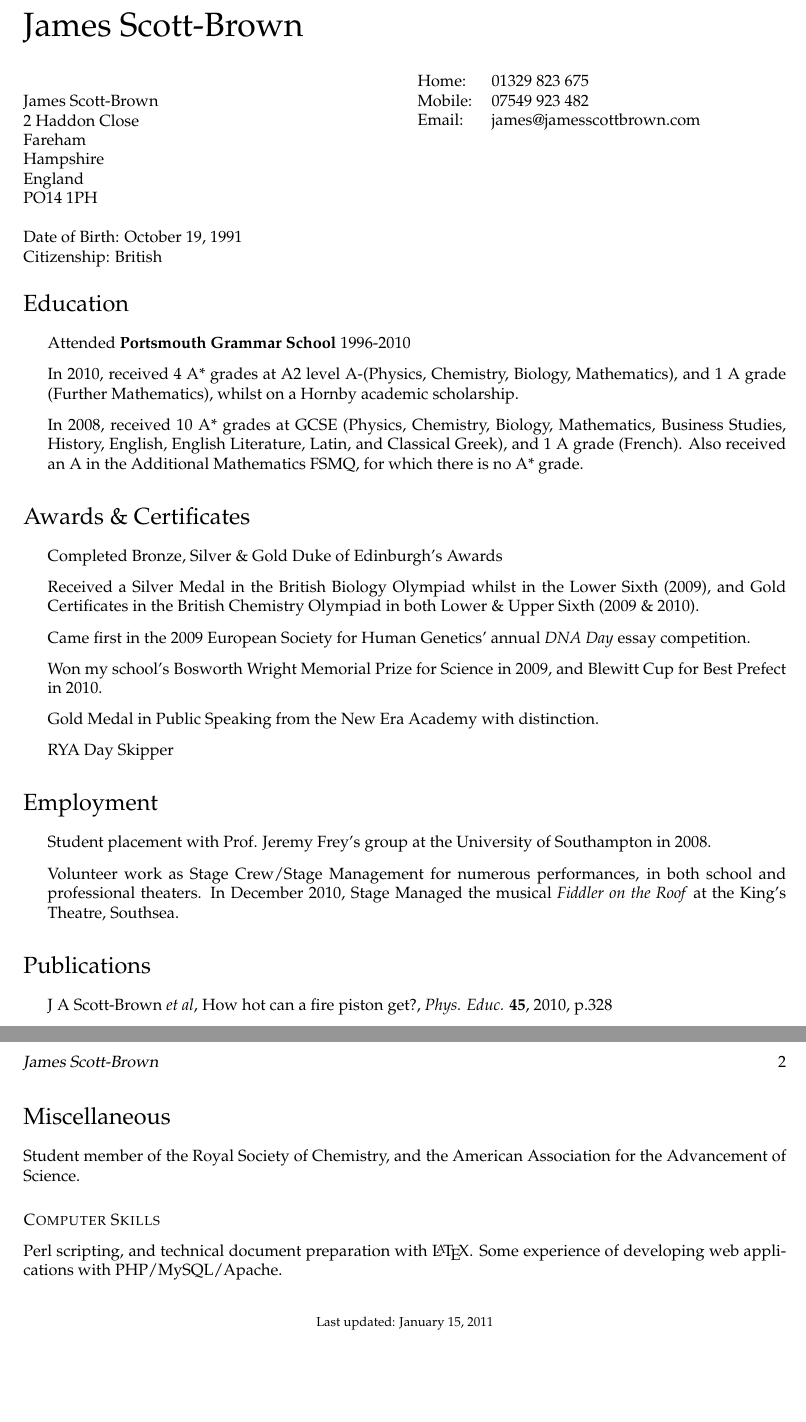
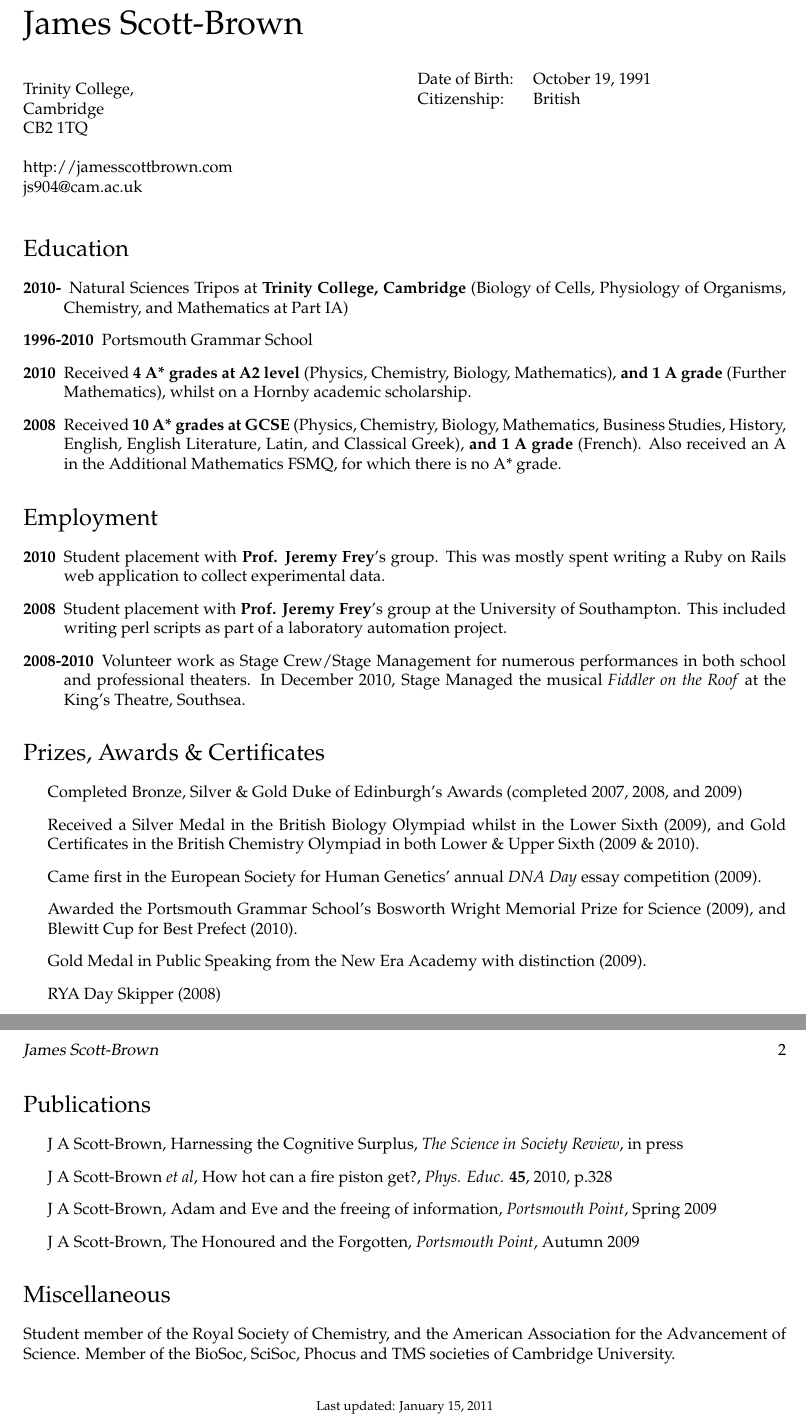
Before and after one commit to jamesscottbrown/cv, a LaTeX CV (CV.tex): two parts of pages 1 and 2 of 2, joined at a grey line, cut so that both start at the same text, the shorter picture padded with empty space. Compiled offline with pdfLaTeX.

Commit message:
Updated for LMB application

```diff
--- a/CV.tex
+++ b/CV.tex
@@ -77,22 +77,20 @@
 %\centerline{\huge \bf \name}
 
 \vspace{0.25in}
-
 \begin{minipage}[t]{0.5\textwidth}
-James Scott-Brown\\
-2 Haddon Close\\
-Fareham\\
-Hampshire\\
-England\\
-PO14 1PH\\ \\
-Date of Birth: October 19, 1991 \\
-Citizenship: British
+Trinity College,\\
+Cambridge\\
+CB2 1TQ\\ \\
+http://jamesscottbrown.com\\
+js904@cam.ac.uk \\
 \end{minipage}
 \begin{minipage}[t]{0.5\textwidth}
 \begin{tabular}{ll}
-Home: &01329 823 675 \\
-Mobile: &07549 923 482\\
-Email: &james@jamesscottbrown.com \\
+Date of Birth: &October 19, 1991 \\
+Citizenship: &British
+%Mobile: &07549 923 482\\
+%Email: &james@jamesscottbrown.com \\
+%Email: &js904@cam.ac.uk \\
   %Homepage: \href{ }{\tt } \\
 \end{tabular}
 \end{minipage}
@@ -101,31 +99,36 @@ Email: &james@jamesscottbrown.com \\
 
 
 \section*{Education}
-\begin{itemize}
- \item Attended {\bf Portsmouth Grammar School} 1996-2010
- \item In 2010, received 4 A* grades at A2 level A-(Physics, Chemistry, Biology, Mathematics), and 1 A grade (Further Mathematics), whilst on a Hornby academic scholarship.
- \item In 2008, received 10 A* grades at GCSE (Physics, Chemistry, Biology, Mathematics, Business Studies, History, English, English Literature, Latin, and Classical Greek), and 1 A grade (French). Also received an A in the Additional Mathematics FSMQ, for which there is no A* grade.
-\end{itemize}
-
-\section*{Awards \& Certificates}
-\begin{itemize}
-	\item Completed Bronze, Silver \& Gold Duke of Edinburgh's Awards
-	\item Received a Silver Medal in the British Biology Olympiad whilst in the Lower Sixth (2009), and Gold Certificates in the British Chemistry Olympiad in both Lower \& Upper Sixth (2009 \& 2010).
-	\item Came first in the 2009 European Society for Human Genetics' annual \textit{DNA Day} essay competition.
-	\item Won my school's Bosworth Wright Memorial Prize for Science in 2009, and Blewitt Cup for Best Prefect in 2010.
- 	\item Gold Medal in Public Speaking from the New Era Academy with distinction.
-	\item RYA Day Skipper
-\end{itemize}
+\begin{description}
+ \item[2010-] Natural Sciences Tripos at {\bf Trinity College, Cambridge} (Biology of Cells, Physiology of Organisms, Chemistry, and Mathematics at Part IA)
+ \item[1996-2010] Portsmouth Grammar School
+ \item[2010] Received {\bf 4 A* grades at A2 level} (Physics, Chemistry, Biology, Mathematics), {\bf and 1 A grade} (Further Mathematics), whilst on a Hornby academic scholarship.
+ \item[2008] Received {\bf 10 A* grades at GCSE} (Physics, Chemistry, Biology, Mathematics, Business Studies, History, English, English Literature, Latin, and Classical Greek), {\bf and 1 A grade} (French). Also received an A in the Additional Mathematics FSMQ, for which there is no A* grade.
+\end{description}
 
 \section*{Employment}
+\begin{description}
+	\item[2010] Student placement with {\bf Prof. Jeremy Frey}'s group. This was mostly spent writing a Ruby on Rails web application to collect experimental data.
+	\item[2008] Student placement with {\bf Prof. Jeremy Frey}'s group at the University of Southampton. This included writing perl scripts as part of a laboratory automation project.
+	\item[2008-2010] Volunteer work as Stage Crew/Stage Management for numerous performances in both school and professional theaters. In December 2010, Stage Managed the musical \textit{Fiddler on the Roof} at the King's Theatre, Southsea.
+\end{description}
+
+\section*{Prizes, Awards \& Certificates}
 \begin{itemize}
-	\item Student placement with Prof. Jeremy Frey's group at the University of Southampton in 2008.
-	\item Volunteer work as Stage Crew/Stage Management for numerous performances, in both school and professional theaters. In December 2010, Stage Managed the musical \textit{Fiddler on the Roof} at the King's Theatre, Southsea.
+	\item Completed Bronze, Silver \& Gold Duke of Edinburgh's Awards (completed 2007, 2008, and 2009)
+	\item Received a Silver Medal in the British Biology Olympiad whilst in the Lower Sixth (2009), and Gold Certificates in the British Chemistry Olympiad in both Lower \& Upper Sixth (2009 \& 2010).
+	\item Came first in the European Society for Human Genetics' annual \textit{DNA Day} essay competition (2009).
+	\item Awarded the Portsmouth Grammar School's Bosworth Wright Memorial Prize for Science (2009), and Blewitt Cup for Best Prefect (2010).
+ 	\item Gold Medal in Public Speaking from the New Era Academy with distinction (2009).
+	\item RYA Day Skipper (2008)
 \end{itemize}
 
 \section*{Publications}
 \begin{itemize}
+\item J A Scott-Brown, Harnessing the Cognitive Surplus, \textit{The Science in Society Review}, in press
 \item J A Scott-Brown \textit{et al}, How hot can a fire piston get?, \textit{Phys. Educ.} {\bf 45}, 2010, p.328
+\item J A Scott-Brown, Adam and Eve and the freeing of information, \textit{Portsmouth Point}, Spring 2009
+\item J A Scott-Brown, The Honoured and the Forgotten, \textit{Portsmouth Point}, Autumn 2009
 \end{itemize}
 
 %\section*{Teaching and Research Fields}
@@ -158,10 +161,10 @@ Email: &james@jamesscottbrown.com \\
 %\item Student member of the American Association for the Advancement of Science (AAAS)
 %\item Member of the Royal Society of Chemistry's ChemNet student programme
 %\end{itemize}
-Student member of the Royal Society of Chemistry, and the American Association for the Advancement of Science.
+Student member of the Royal Society of Chemistry, and the American Association for the Advancement of Science. Member of the BioSoc, SciSoc, Phocus and TMS societies of Cambridge University.
 
-\subsection*{Computer Skills}
-Perl scripting, and technical document preparation with \LaTeX. Some experience of developing web applications with PHP/MySQL/Apache.
+%\subsection*{Computer Skills}
+%Perl scripting, and technical document preparation with \LaTeX. Some experience of developing web applications with PHP/MySQL/Apache.
 %\subsection*{Licenses held}
 
 %\section*{References}
```
Also changed, not shown: CV.pdf, 2 other files.
